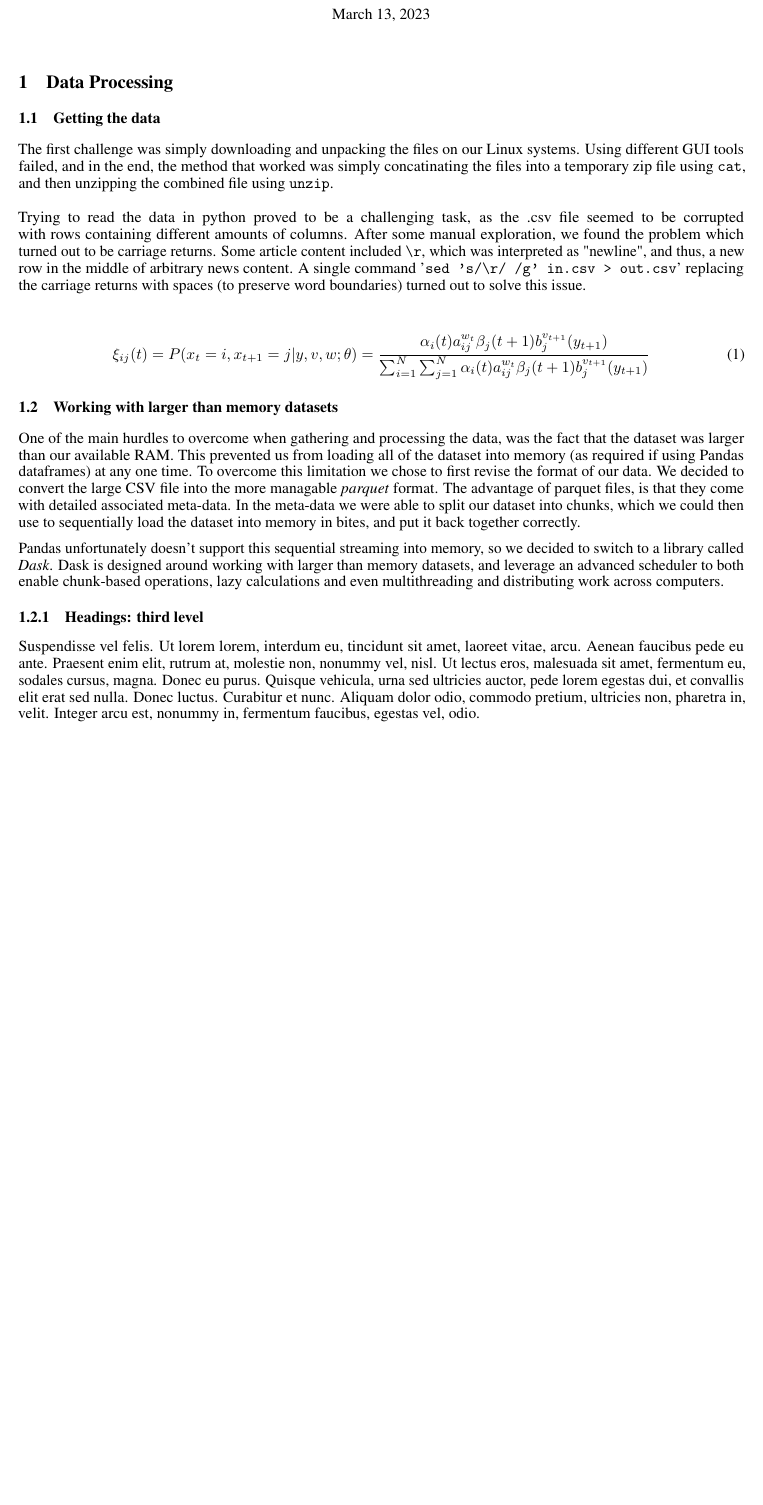
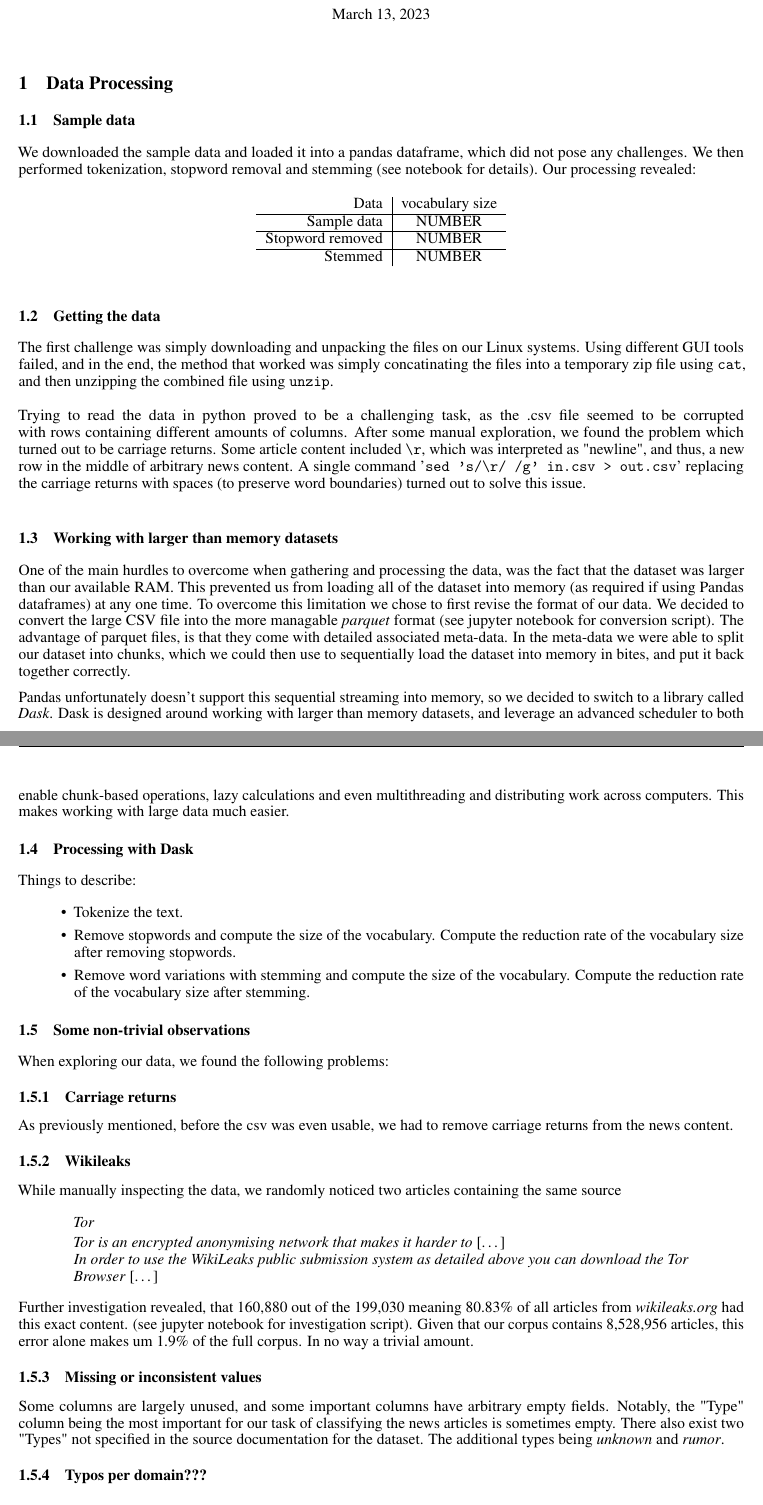
Before and after one commit to KristianDamPedersen/fakenewsproject, a LaTeX document (report/master.tex): part of page 1 of 3 before the commit and two parts of pages 1 and 2 of 4 after it, the two joined at a grey line, cut so that both start at the same text, the shorter picture padded with empty space. Compiled offline with pdfLaTeX.

Commit message:
worked some more on report

```diff
--- a/report/master.tex
+++ b/report/master.tex
@@ -12,38 +12,70 @@
 
 
 \section{Data Processing}
+\subsection{Sample data}
+We downloaded the sample data and loaded it into a pandas dataframe, which did not pose any challenges.
+We then performed tokenization, stopword removal and stemming (see notebook for details). Our processing revealed:
+\begin{table}[h]
+    \centering
+    \begin{tabular}{r| c}
+        Data& vocabulary size\\
+        \hline
+    Sample data& NUMBER \\
+    \hline
+    Stopword removed & NUMBER \\
+    \hline
+    Stemmed & NUMBER
+    \end{tabular}
+\end{table}
 \label{sec:headings}
 \subsection{Getting the data}
 The first challenge was simply downloading and unpacking the files on our Linux systems. Using different GUI tools failed, and in the end, the method that worked was simply concatinating the files into a temporary zip file using \texttt{cat}, and then unzipping the combined file using \texttt{unzip}.\\
 \\
 Trying to read the data in python proved to be a challenging task, as the .csv file seemed to be corrupted with rows containing different amounts of columns. After some manual exploration, we found the problem which turned out to be carriage returns. Some article content included \texttt{\textbackslash r}, which was interpreted as "newline", and thus, a new row in the middle of arbitrary news content. A single command '\texttt{sed 's/\textbackslash r/ /g' in.csv > out.csv}' replacing the carriage returns with spaces (to preserve word boundaries) turned out to solve this issue.\\
 
-\begin{equation}
-	\xi _{ij}(t)=P(x_{t}=i,x_{t+1}=j|y,v,w;\theta)= {\frac {\alpha _{i}(t)a^{w_t}_{ij}\beta _{j}(t+1)b^{v_{t+1}}_{j}(y_{t+1})}{\sum _{i=1}^{N} \sum _{j=1}^{N} \alpha _{i}(t)a^{w_t}_{ij}\beta _{j}(t+1)b^{v_{t+1}}_{j}(y_{t+1})}}
-\end{equation}
-
 
 \subsection{Working with larger than memory datasets}
 One of the main hurdles to overcome when gathering and processing the data, was the fact that the dataset was larger
 than our available RAM. This prevented us from loading all of the dataset into memory (as required if using Pandas
 dataframes) at any one time. To overcome this limitation we chose to first revise the format of our data. We decided to
-convert the large CSV file into the more managable \textit{parquet} format. The advantage of parquet files, is that they
+convert the large CSV file into the more managable \textit{parquet} format (see jupyter notebook for conversion script). The advantage of parquet files, is that they
 come with detailed associated meta-data. In the meta-data we were able to split our dataset into chunks, which we could
 then use to sequentially load the dataset into memory in bites, and put it back together correctly.
 
 Pandas unfortunately doesn't support this sequential streaming into memory, so we decided to switch to a library called
 \textit{Dask}. Dask is designed around working with larger than memory datasets, and leverage an advanced scheduler to both
-enable chunk-based operations, lazy calculations and even multithreading and distributing work across computers.
-\subsubsection{Headings: third level}
-\lipsum[6]
-
-\paragraph{Paragraph}
-\lipsum[7]
+enable chunk-based operations, lazy calculations and even multithreading and distributing work across computers. This makes working with large data much easier.
+\subsection{Processing with Dask}
+Things to describe:
+\begin{itemize}
+    \item Tokenize the text.
+    \item Remove stopwords and compute the size of the vocabulary. Compute the reduction rate of the vocabulary size after removing stopwords.
+    \item Remove word variations with stemming and compute the size of the vocabulary. Compute the reduction rate of the vocabulary size after stemming.
+\end{itemize}
 
 
 
-\section{Examples of citations, figures, tables, references}
-\label{sec:others}
+
+\subsection{Some non-trivial observations}
+When exploring our data, we found the following problems:
+\subsubsection{Carriage returns}
+As previously mentioned, before the csv was even usable, we had to remove carriage returns from the news content.
+\subsubsection{Wikileaks}
+While manually inspecting the data, we randomly noticed two articles containing the same source
+\begin{quote}
+    \textit{Tor}
+
+    \textit{Tor is an encrypted anonymising network that makes it harder to} [\dots]\\
+    \textit{In order to use the WikiLeaks public submission system as detailed above you can download the Tor Browser} [\dots]
+\end{quote}
+Further investigation revealed, that 160,880 out of the 199,030 meaning 80.83\% of all articles from \emph{wikileaks.org} had this exact content. (see jupyter notebook for investigation script). Given that our corpus contains 8,528,956 articles, this error alone makes um 1.9\% of the full corpus. In no way a trivial amount.
+\subsubsection{Missing or inconsistent values}
+Some columns are largely unused, and some important columns have arbitrary empty fields. Notably, the "Type" column being the most important for our task of classifying the news articles is sometimes empty. There also exist two "Types" not specified in the source documentation for the dataset. The additional types being \emph{unknown} and \emph{rumor}.
+\subsubsection{Typos per domain???}
+.,.,.,.,.,.,.,
+\subsubsection{Other fun metrics????}
+.,.,.,.,.,.,.,.
+\newpage
 
 \subsection{Citations}
 Citations use \verb+natbib+. The documentation may be found at
```
